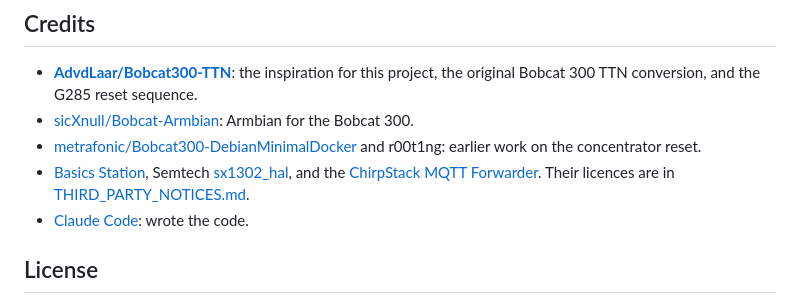
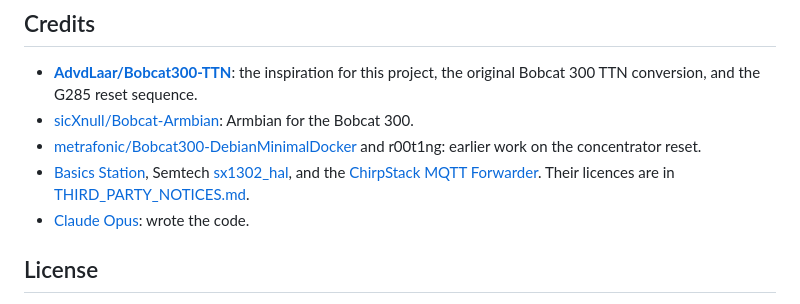
Before and after one commit to janipewter/bobcat-gw, a Markdown page: README.md, the part around one of its changes. GitHub-like rendering.

Commit message:
README: sparkles on the vibes warning, credit Claude Opus
Co-Authored-By: Claude Opus 5.5 <noreply@anthropic.com>

```diff
--- a/README.md
+++ b/README.md
@@ -250,7 +250,7 @@ The **What's new** link on the System tab opens the tag's page, with or without
 - [sicXnull/Bobcat-Armbian](https://github.com/sicXnull/Bobcat-Armbian): Armbian for the Bobcat 300.
 - [metrafonic/Bobcat300-DebianMinimalDocker](https://github.com/metrafonic/Bobcat300-DebianMinimalDocker) and r00t1ng: earlier work on the concentrator reset.
 - [Basics Station](https://github.com/lorabasics/basicstation), Semtech [sx1302_hal](https://github.com/Lora-net/sx1302_hal), and the [ChirpStack MQTT Forwarder](https://github.com/chirpstack/chirpstack-mqtt-forwarder). Their licences are in [THIRD_PARTY_NOTICES.md](THIRD_PARTY_NOTICES.md).
-- [Claude Code](https://claude.com/claude-code): wrote the code.
+- [Claude Opus](https://claude.com/claude-code): wrote the code.
 
 ## License
 
```
Also changed, not shown: other parts of README.md (+1 -1 lines).
